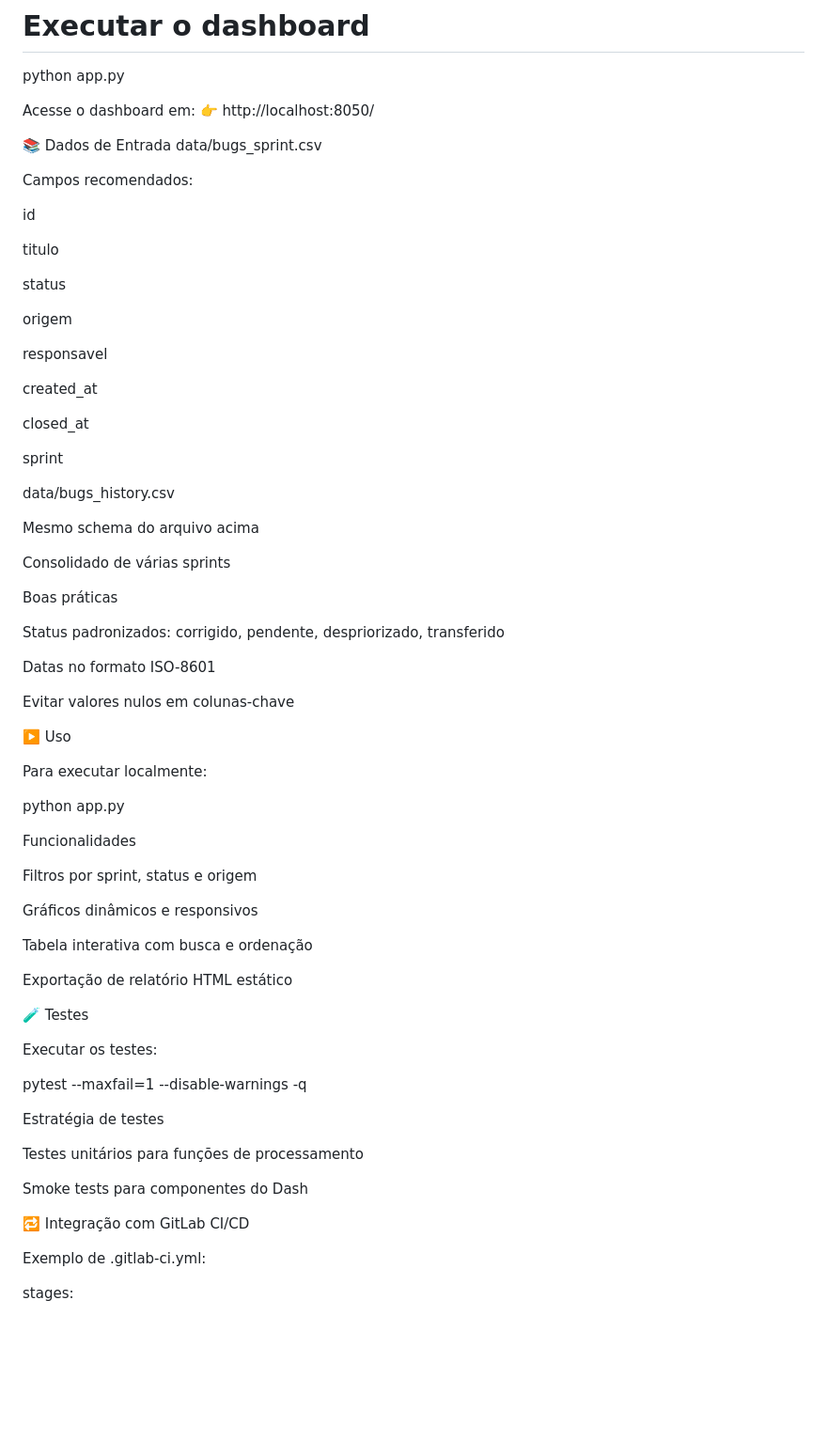
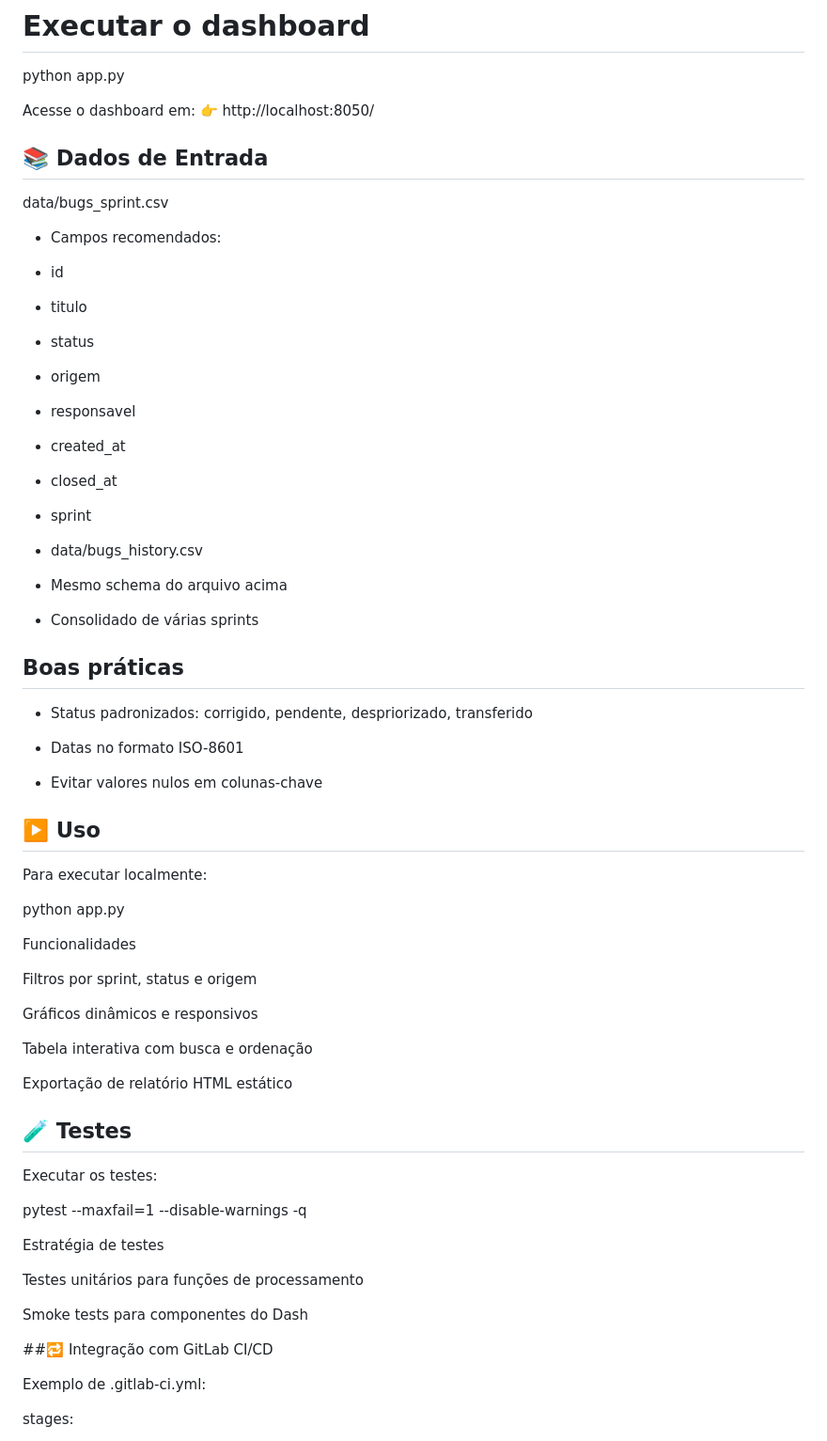
Before and after one commit to RafaelFossali/QA-Test-Vision---Quality-Analytics-Dashboard, a Markdown page: README.md, the part around one of its changes. Shown at 94% size. Rendered like a GitHub page; blank space fills up the shorter version.

Commit message:
Update README.md with project details and structure

```diff
--- a/README.md
+++ b/README.md
@@ -98,42 +103,43 @@ python app.py
 Acesse o dashboard em:
 👉 http://localhost:8050/
 
-📚 Dados de Entrada
+## 📚 Dados de Entrada
 data/bugs_sprint.csv
 
-Campos recomendados:
+- Campos recomendados:
 
-id
+- id
 
-titulo
+- titulo
 
-status
+- status
 
-origem
+- origem
 
-responsavel
+- responsavel
 
-created_at
+- created_at
 
-closed_at
+- closed_at
 
-sprint
+- sprint
 
-data/bugs_history.csv
+- data/bugs_history.csv
 
-Mesmo schema do arquivo acima
+- Mesmo schema do arquivo acima
 
-Consolidado de várias sprints
+- Consolidado de várias sprints
 
-Boas práticas
 
-Status padronizados: corrigido, pendente, despriorizado, transferido
+## Boas práticas
 
-Datas no formato ISO-8601
+- Status padronizados: corrigido, pendente, despriorizado, transferido
 
-Evitar valores nulos em colunas-chave
+- Datas no formato ISO-8601
 
-▶️ Uso
+- Evitar valores nulos em colunas-chave
+
+## ▶️ Uso
 
 Para executar localmente:
 
@@ -149,7 +155,8 @@ Tabela interativa com busca e ordenação
 
 Exportação de relatório HTML estático
 
-🧪 Testes
+
+## 🧪 Testes
 
 Executar os testes:
 
@@ -161,7 +168,8 @@ Testes unitários para funções de processamento
 
 Smoke tests para componentes do Dash
 
-🔁 Integração com GitLab CI/CD
+
+##🔁 Integração com GitLab CI/CD
 
 Exemplo de .gitlab-ci.yml:
 
```
Also changed, not shown: other parts of README.md (+23 -15 lines).
